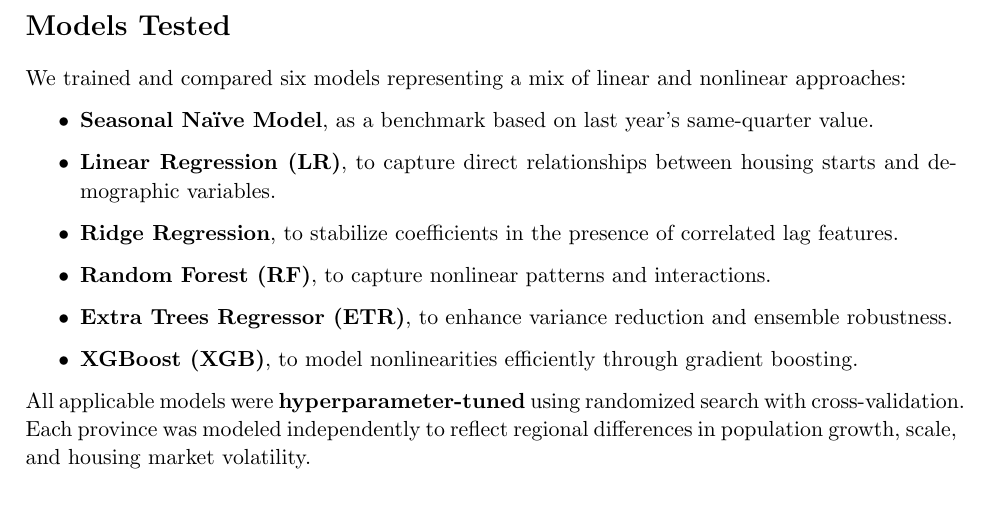
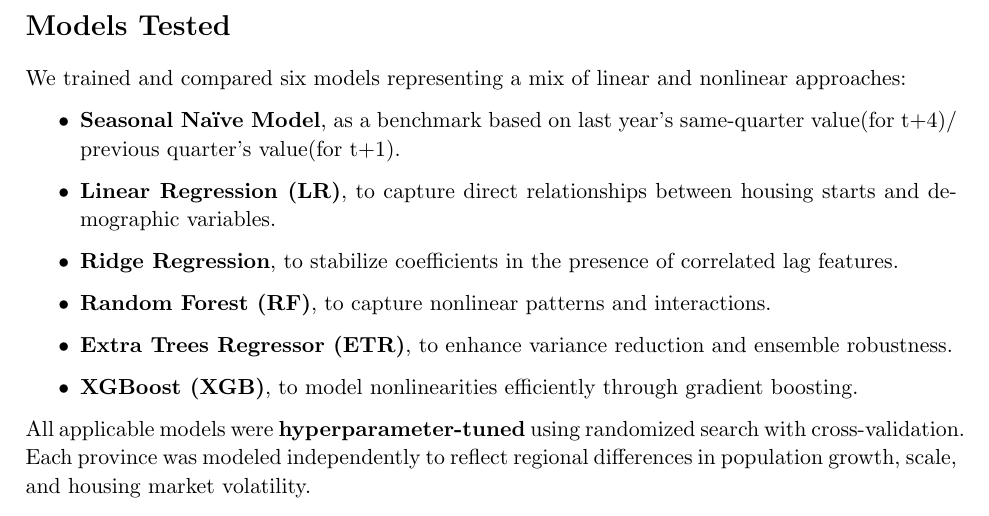
Before and after one commit to Erdos-Projects/fall-2025-forecasting-housing-supply-demand, a LaTeX document (Executive_Summary/executive_summary.tex): part of page 2 of 3, cut so that both start at the same text. Compiled offline with pdfLaTeX.

Commit message:
updated exec summary

```diff
--- a/Executive_Summary/executive_summary.tex
+++ b/Executive_Summary/executive_summary.tex
@@ -55,7 +55,7 @@
 We trained and compared six models representing a mix of linear and nonlinear approaches:
 
 \begin{itemize}
-    \item \textbf{Seasonal Naïve Model}, as a benchmark based on last year’s same-quarter value.
+    \item \textbf{Seasonal Naïve Model}, as a benchmark based on last year’s same-quarter value(for t+4)/ previous quarter's value(for t+1).
     \item \textbf{Linear Regression (LR)}, to capture direct relationships between housing starts and demographic variables.
     \item \textbf{Ridge Regression}, to stabilize coefficients in the presence of correlated lag features.
     \item \textbf{Random Forest (RF)}, to capture nonlinear patterns and interactions.
```
Also changed, not shown: Executive_Summary/executive_summary.pdf, 4 other files.
